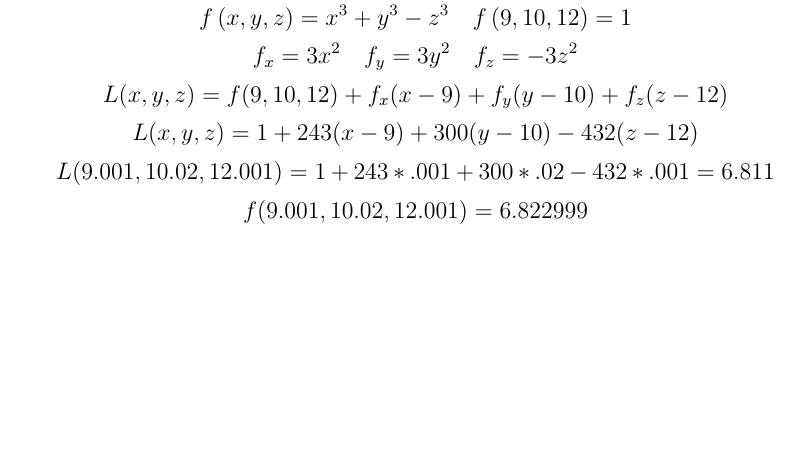
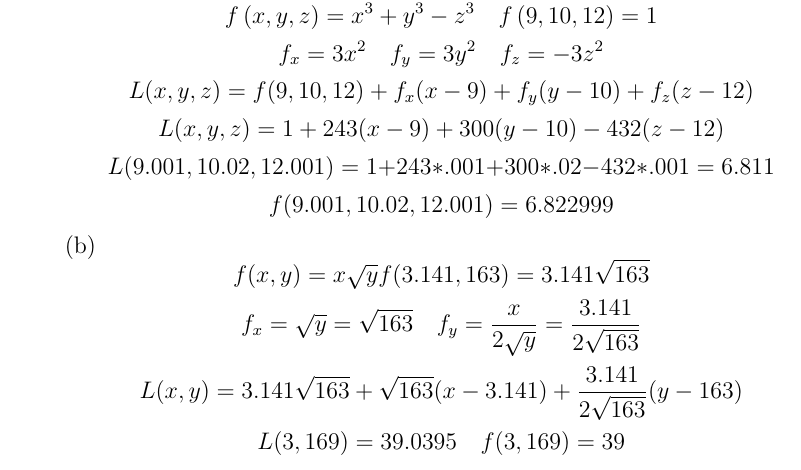
Before and after one commit to Programatic/MultivariableCalcTest2, a LaTeX document (MultiTest2.tex): part of page 2 of 3, cut so that both start at the same text, the shorter picture padded with empty space. Compiled offline with pdfLaTeX.

Commit message:
Added part B

```diff
--- a/MultiTest2.tex
+++ b/MultiTest2.tex
@@ -39,12 +39,18 @@ $$-4(x-2)+2 (y+1)+z-2=0$$
 $$\vec{n_1} = <4,-2,4> \quad \vec{n_2} = <-4, 2,1>$$
 $$\cos(\theta) = \frac{\vec{n_1} \cdot \vec{n_2}}{\parallel \vec{n_1} \parallel \cdot \parallel \vec{n_2} \parallel}$$
 $$\cos(\theta) = \frac{-16}{6\sqrt{21}}$$
+\item \begin{enumerate}
 \item $$f\left(x,y,z\right)=x^3+y^3-z^3 \quad f\left(9,10,12\right) = 1$$
 $$f_x = 3x^2 \quad f_y = 3y^2 \quad f_z = -3z^2$$
 $$L(x,y,z) = f(9,10,12) + f_x(x-9)+f_y(y-10)+f_z(z-12)$$
 $$L(x,y,z) = 1 + 243(x-9)+300(y-10)-432(z-12)$$
 $$L(9.001,10.02,12.001)=1+243*.001+300*.02-432*.001=6.811$$
 $$f(9.001,10.02,12.001)=6.822999$$
+\item $$f(x,y)=x\sqrt{y} f(3.141,163)=3.141\sqrt{163}$$
+$$f_x=\sqrt{y}=\sqrt{163} \quad f_y=\frac{x}{2\sqrt{y}}=\frac{3.141}{2\sqrt{163}}$$
+$$L(x,y) = 3.141\sqrt{163} + \sqrt{163}(x-3.141) + \frac{3.141}{2\sqrt{163}}(y-163)$$
+$$L(3,169)=39.0395 \quad f(3,169)=39$$
+\end{enumerate}
 
 \item $$<\frac{3}{5}, \frac{4}{5}> \cdot \nabla f = 2 \quad <\frac{-4}{5}, \frac{3}{5}> \cdot \nabla f = 2$$
 $$\frac{3}{5}f_x+\frac{4}{5}f_y=2 \quad \frac{-4}{5}f_x+\frac{3}{5}f_y=-1$$
```
Also changed, not shown: MultiTest2.pdf, 2 other files.
